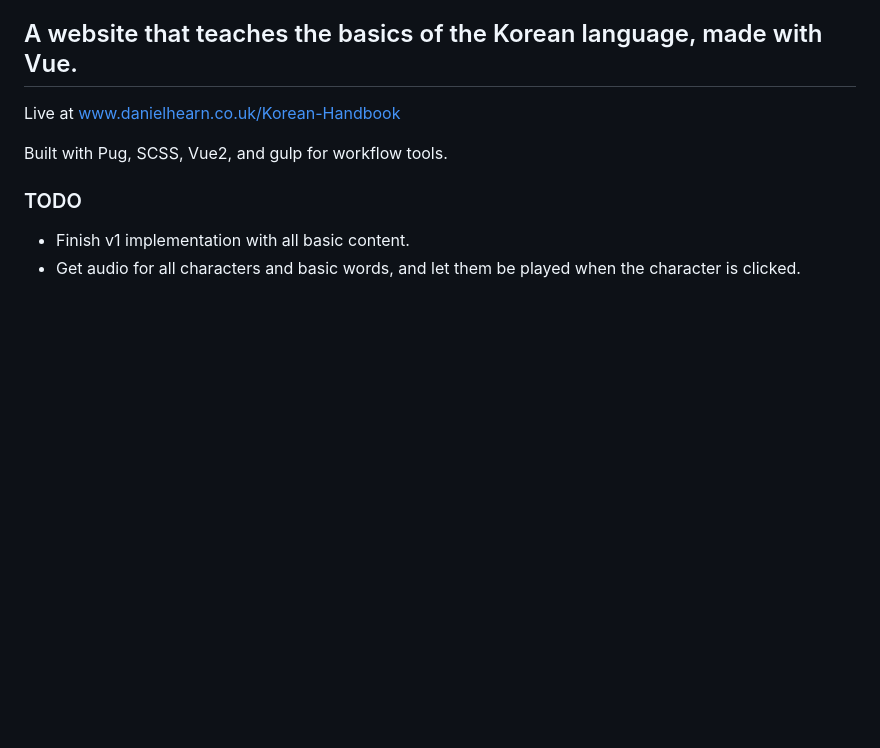
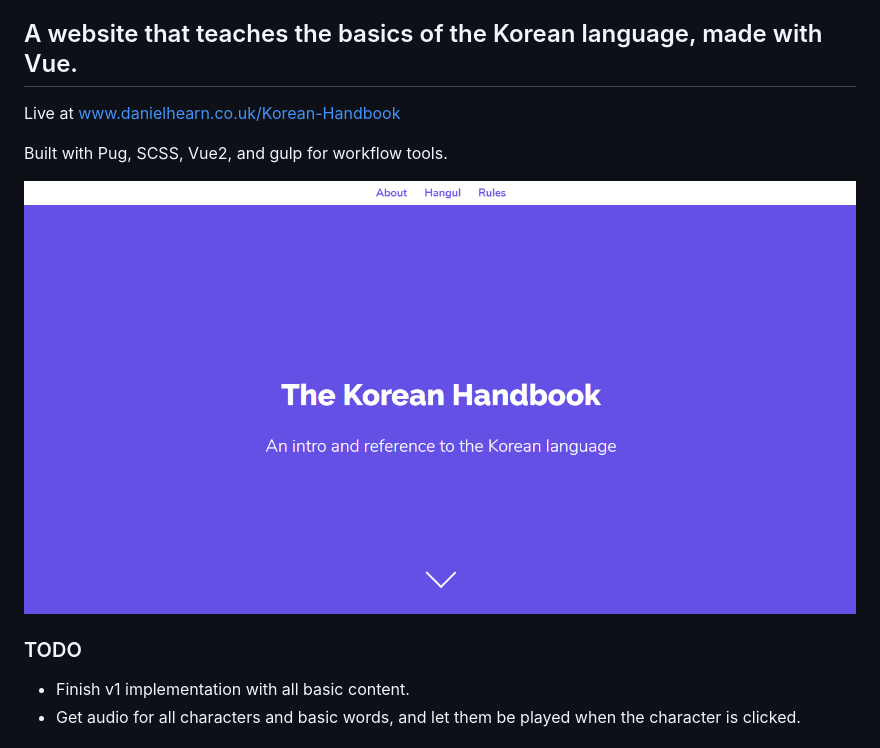
Before and after one commit to DanielHearn/korean-handbook, a Markdown page: README.md, the part around the change. Rendered like a GitHub page; pictures changed too: readme-assets/korean1.png (added); blank space fills up the shorter version.

Commit message:
Add readme image

```diff
--- a/README.md
+++ b/README.md
@@ -6,6 +6,8 @@ Live at www.danielhearn.co.uk/Korean-Handbook
 
 Built with Pug, SCSS, Vue2, and gulp for workflow tools.
 
+![GitHub Logo](readme-assets/korean1.png)
+
 ### TODO
 - Finish v1 implementation with all basic content.
 - Get audio for all characters and basic words, and let them be played when the character is clicked.
```
